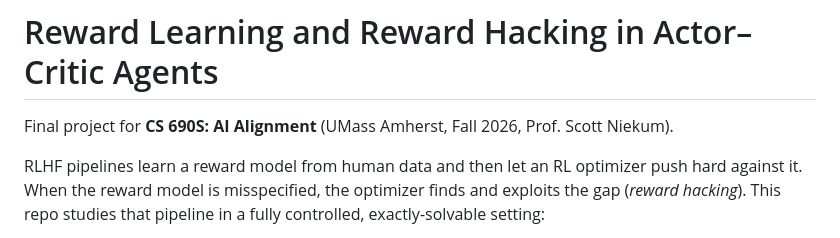
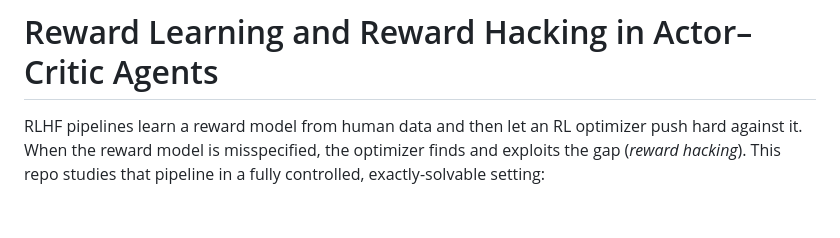
Before and after one commit to EunbiYoon/reward, a Markdown page: README.md, the part around the change. GitHub-like rendering; blank space fills up the shorter version.

Commit message:
Update README to remove course information
Removed project details for CS 690S course from README.

```diff
--- a/README.md
+++ b/README.md
@@ -1,6 +1,4 @@
 # Reward Learning and Reward Hacking in Actor–Critic Agents
-
-Final project for **CS 690S: AI Alignment** (UMass Amherst, Fall 2026, Prof. Scott Niekum).
 
 RLHF pipelines learn a reward model from human data and then let an RL optimizer
 push hard against it. When the reward model is misspecified, the optimizer finds
```
